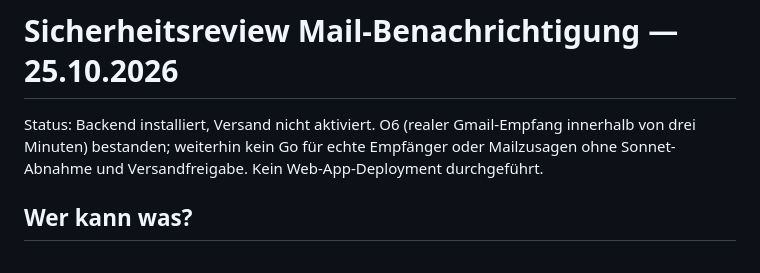
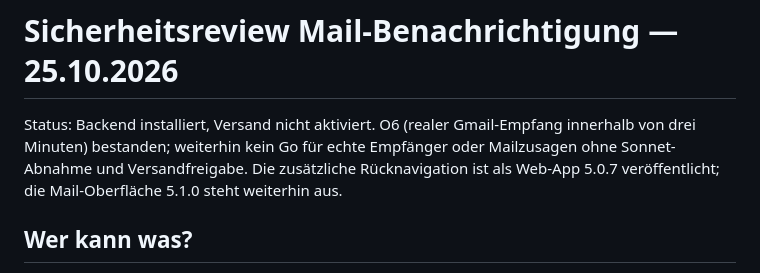
Before and after one commit to BenditoT/bendito-helfer, a Markdown page: docs/REVIEW-5.1.0.md, the part around the change. GitHub-like rendering.

```diff
--- a/docs/REVIEW-5.1.0.md
+++ b/docs/REVIEW-5.1.0.md
@@ -1,6 +1,6 @@
 # Sicherheitsreview Mail-Benachrichtigung — 25.10.2026
 
-Status: Backend installiert, Versand nicht aktiviert. O6 (realer Gmail-Empfang innerhalb von drei Minuten) bestanden; weiterhin kein Go für echte Empfänger oder Mailzusagen ohne Sonnet-Abnahme und Versandfreigabe. Kein Web-App-Deployment durchgeführt.
+Status: Backend installiert, Versand nicht aktiviert. O6 (realer Gmail-Empfang innerhalb von drei Minuten) bestanden; weiterhin kein Go für echte Empfänger oder Mailzusagen ohne Sonnet-Abnahme und Versandfreigabe. Die zusätzliche Rücknavigation ist als Web-App 5.0.7 veröffentlicht; die Mail-Oberfläche 5.1.0 steht weiterhin aus.
 
 ## Wer kann was?
 
```
Also changed, not shown: HANDOVER.md (+7 -1 lines), docs/TESTLAUF-MAIL-BACKEND-2026-10-25.md (+1 -1 lines).
